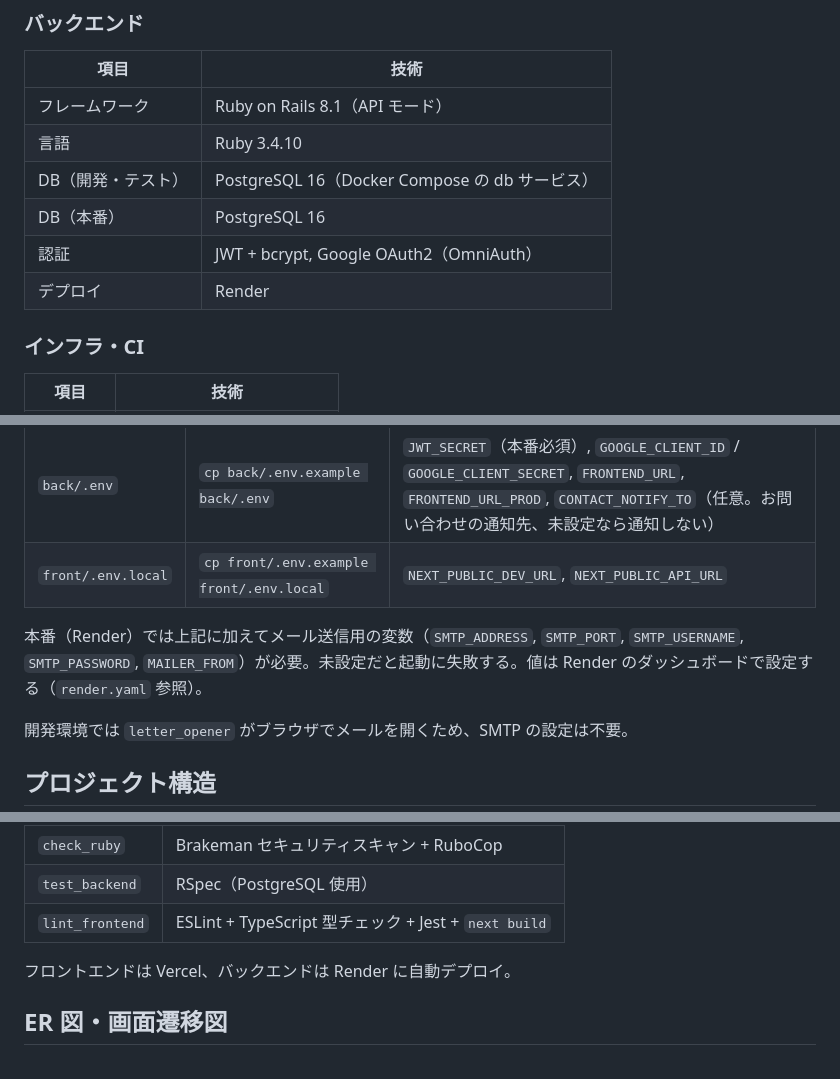
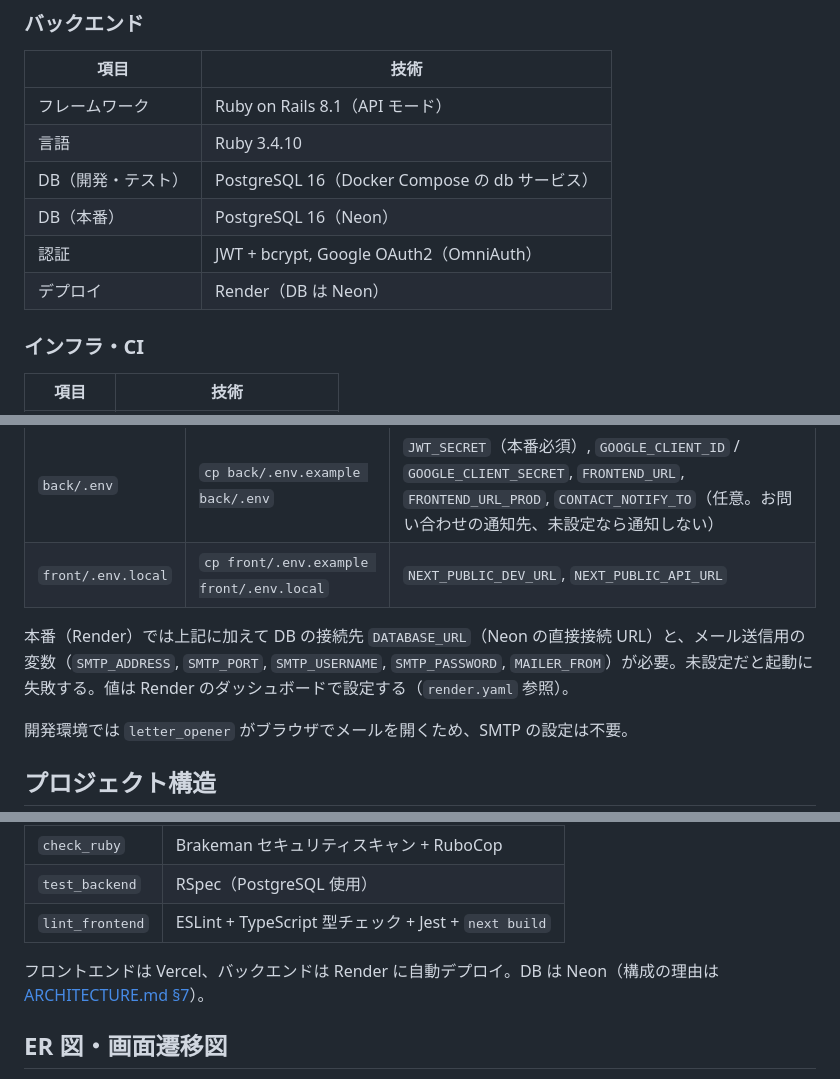
Before and after one commit to jinxin4869/Otter_Bank, a Markdown page: README.md, 3 parts joined by grey strips. Drawn GitHub-style.

Commit message:
docs: READMEとPRDに本番DBをNeonへ移す構成を反映する
refs #428

Co-Authored-By: Claude Opus 5.5 <noreply@anthropic.com>

```diff
--- a/README.md
+++ b/README.md
@@ -40,9 +40,9 @@
 | フレームワーク | Ruby on Rails 8.1（API モード） |
 | 言語 | Ruby 3.4.10 |
 | DB（開発・テスト） | PostgreSQL 16（Docker Compose の db サービス） |
-| DB（本番） | PostgreSQL 16 |
+| DB（本番） | PostgreSQL 16（Neon） |
 | 認証 | JWT + bcrypt, Google OAuth2（OmniAuth） |
-| デプロイ | Render |
+| デプロイ | Render（DB は Neon） |
 
 ### インフラ・CI
 | 項目 | 技術 |
@@ -126,7 +126,7 @@ npm run dev   # http://localhost:3000（バックとポートが被る場合は
 | `back/.env` | `cp back/.env.example back/.env` | `JWT_SECRET`（本番必須）, `GOOGLE_CLIENT_ID` / `GOOGLE_CLIENT_SECRET`, `FRONTEND_URL`, `FRONTEND_URL_PROD`, `CONTACT_NOTIFY_TO`（任意。お問い合わせの通知先、未設定なら通知しない） |
 | `front/.env.local` | `cp front/.env.example front/.env.local` | `NEXT_PUBLIC_DEV_URL`, `NEXT_PUBLIC_API_URL` |
 
-本番（Render）では上記に加えてメール送信用の変数（`SMTP_ADDRESS`, `SMTP_PORT`, `SMTP_USERNAME`, `SMTP_PASSWORD`, `MAILER_FROM`）が必要。未設定だと起動に失敗する。値は Render のダッシュボードで設定する（`render.yaml` 参照）。
+本番（Render）では上記に加えて DB の接続先 `DATABASE_URL`（Neon の直接接続 URL）と、メール送信用の変数（`SMTP_ADDRESS`, `SMTP_PORT`, `SMTP_USERNAME`, `SMTP_PASSWORD`, `MAILER_FROM`）が必要。未設定だと起動に失敗する。値は Render のダッシュボードで設定する（`render.yaml` 参照）。
 
 開発環境では `letter_opener` がブラウザでメールを開くため、SMTP の設定は不要。
 
@@ -196,7 +196,7 @@ npm run build         # 本番ビルド
 | `test_backend` | RSpec（PostgreSQL 使用） |
 | `lint_frontend` | ESLint + TypeScript 型チェック + Jest + `next build` |
 
-フロントエンドは Vercel、バックエンドは Render に自動デプロイ。
+フロントエンドは Vercel、バックエンドは Render に自動デプロイ。DB は Neon（構成の理由は [ARCHITECTURE.md §7](docs/ARCHITECTURE.md)）。
 
 ## ER 図・画面遷移図
 
```
Also changed, not shown: docs/PRD.md (+1 -1 lines).
